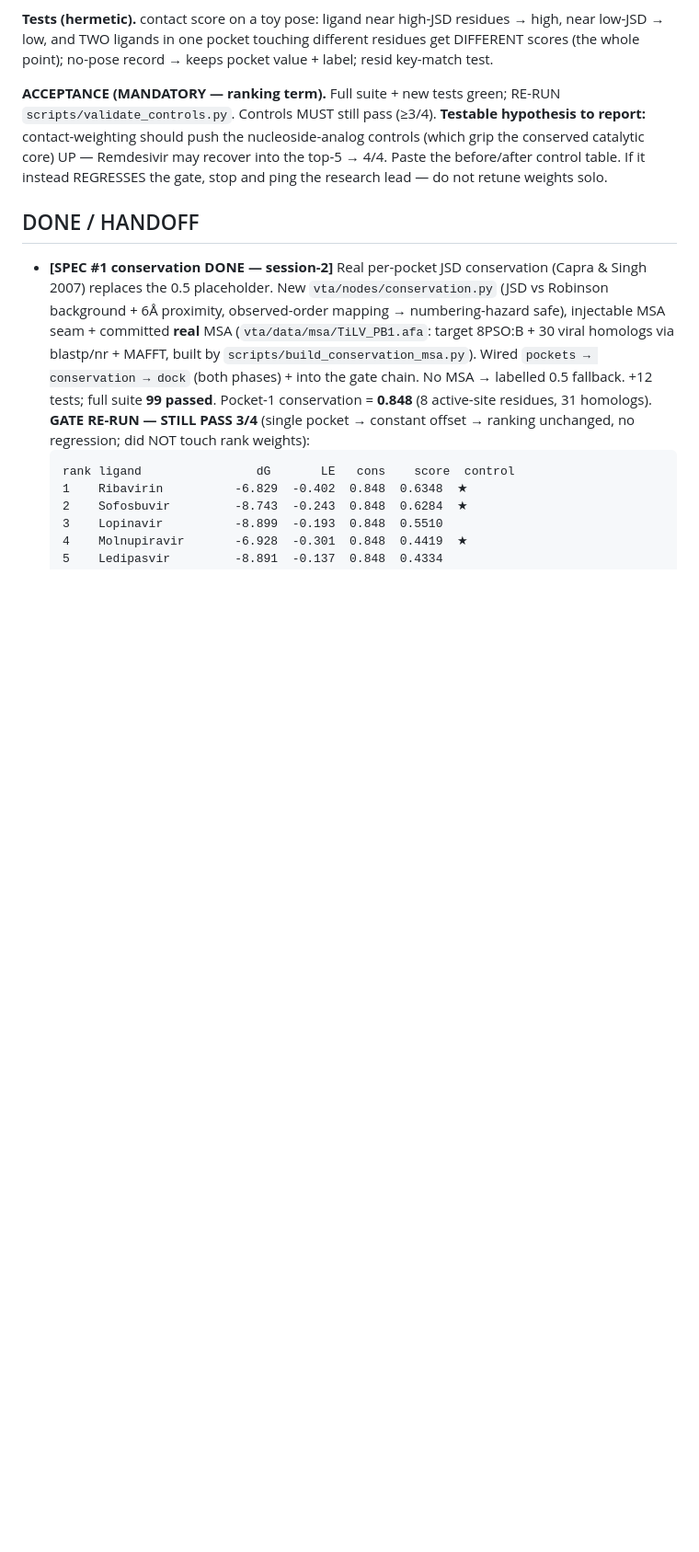
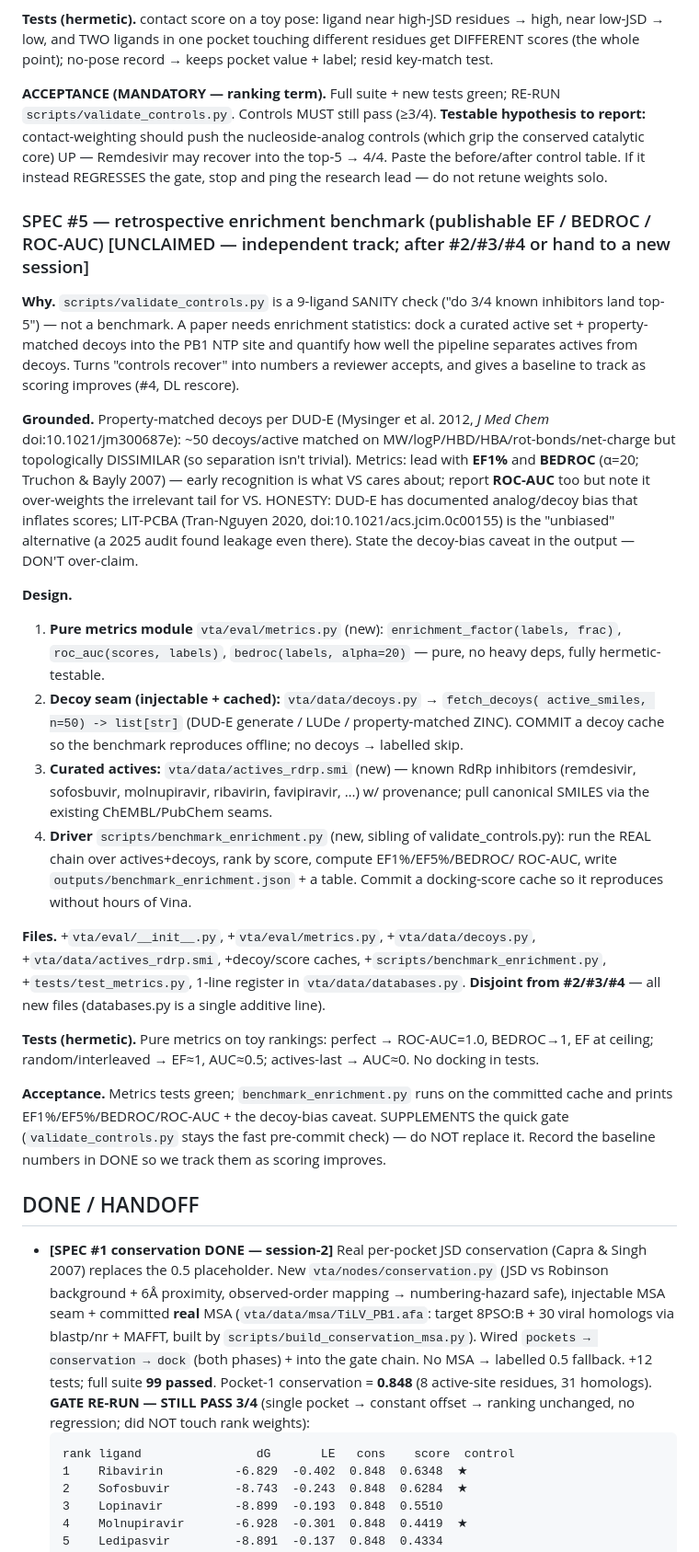
Before and after one commit to aakashverma3451-genes/vta-agent, a Markdown page: .claude/COLLAB.md, the part around the change. Shown at 92% size. Drawn GitHub-style; blank space fills up the shorter version.

Commit message:
docs(collab): spec #5 — retrospective enrichment benchmark (EF/BEDROC/ROC-AUC)
Turns the 9-ligand sanity gate into publishable enrichment: dock curated RdRp
actives + DUD-E property-matched decoys into the PB1 NTP site, report EF1%/EF5%/
BEDROC(α=20)/ROC-AUC. Pure metrics module + injectable+cached decoy seam +
curated actives + a benchmark driver, all on new files (disjoint from #2/#3/#4).
Honest about DUD-E decoy bias; supplements (not replaces) validate_controls.py.

Co-Authored-By: Claude Opus 4.8 <noreply@anthropic.com>

```diff
--- a/.claude/COLLAB.md
+++ b/.claude/COLLAB.md
@@ -183,6 +183,50 @@ conserved catalytic core) UP — Remdesivir may recover into the top-5 → 4/4.
 before/after control table. If it instead REGRESSES the gate, stop and ping the research
 lead — do not retune weights solo.
 
+### SPEC #5 — retrospective enrichment benchmark (publishable EF / BEDROC / ROC-AUC)  [UNCLAIMED — independent track; after #2/#3/#4 or hand to a new session]
+**Why.** `scripts/validate_controls.py` is a 9-ligand SANITY check ("do 3/4 known
+inhibitors land top-5") — not a benchmark. A paper needs enrichment statistics: dock a
+curated active set + property-matched decoys into the PB1 NTP site and quantify how well
+the pipeline separates actives from decoys. Turns "controls recover" into numbers a
+reviewer accepts, and gives a baseline to track as scoring improves (#4, DL rescore).
+
+**Grounded.** Property-matched decoys per DUD-E (Mysinger et al. 2012, *J Med Chem*
+doi:10.1021/jm300687e): ~50 decoys/active matched on MW/logP/HBD/HBA/rot-bonds/net-charge
+but topologically DISSIMILAR (so separation isn't trivial). Metrics: lead with **EF1%**
+and **BEDROC** (α=20; Truchon & Bayly 2007) — early recognition is what VS cares about;
+report **ROC-AUC** too but note it over-weights the irrelevant tail for VS. HONESTY: DUD-E
+has documented analog/decoy bias that inflates scores; LIT-PCBA (Tran-Nguyen 2020,
+doi:10.1021/acs.jcim.0c00155) is the "unbiased" alternative (a 2025 audit found leakage
+even there). State the decoy-bias caveat in the output — DON'T over-claim.
+
+**Design.**
+  1. **Pure metrics module** `vta/eval/metrics.py` (new): `enrichment_factor(labels, frac)`,
+     `roc_auc(scores, labels)`, `bedroc(labels, alpha=20)` — pure, no heavy deps, fully
+     hermetic-testable.
+  2. **Decoy seam (injectable + cached):** `vta/data/decoys.py` → `fetch_decoys(
+     active_smiles, n=50) -> list[str]` (DUD-E generate / LUDe / property-matched ZINC).
+     COMMIT a decoy cache so the benchmark reproduces offline; no decoys → labelled skip.
+  3. **Curated actives:** `vta/data/actives_rdrp.smi` (new) — known RdRp inhibitors
+     (remdesivir, sofosbuvir, molnupiravir, ribavirin, favipiravir, …) w/ provenance;
+     pull canonical SMILES via the existing ChEMBL/PubChem seams.
+  4. **Driver** `scripts/benchmark_enrichment.py` (new, sibling of validate_controls.py):
+     run the REAL chain over actives+decoys, rank by score, compute EF1%/EF5%/BEDROC/
+     ROC-AUC, write `outputs/benchmark_enrichment.json` + a table. Commit a docking-score
+     cache so it reproduces without hours of Vina.
+
+**Files.** +`vta/eval/__init__.py`, +`vta/eval/metrics.py`, +`vta/data/decoys.py`,
++`vta/data/actives_rdrp.smi`, +decoy/score caches, +`scripts/benchmark_enrichment.py`,
++`tests/test_metrics.py`, 1-line register in `vta/data/databases.py`. **Disjoint from
+#2/#3/#4** — all new files (databases.py is a single additive line).
+
+**Tests (hermetic).** Pure metrics on toy rankings: perfect → ROC-AUC=1.0, BEDROC→1, EF
+at ceiling; random/interleaved → EF≈1, AUC≈0.5; actives-last → AUC≈0. No docking in tests.
+
+**Acceptance.** Metrics tests green; `benchmark_enrichment.py` runs on the committed cache
+and prints EF1%/EF5%/BEDROC/ROC-AUC + the decoy-bias caveat. SUPPLEMENTS the quick gate
+(`validate_controls.py` stays the fast pre-commit check) — do NOT replace it. Record the
+baseline numbers in DONE so we track them as scoring improves.
+
 ## DONE / HANDOFF
 - **[SPEC #1 conservation DONE — session-2]** Real per-pocket JSD conservation
   (Capra & Singh 2007) replaces the 0.5 placeholder. New `vta/nodes/conservation.py`
```
